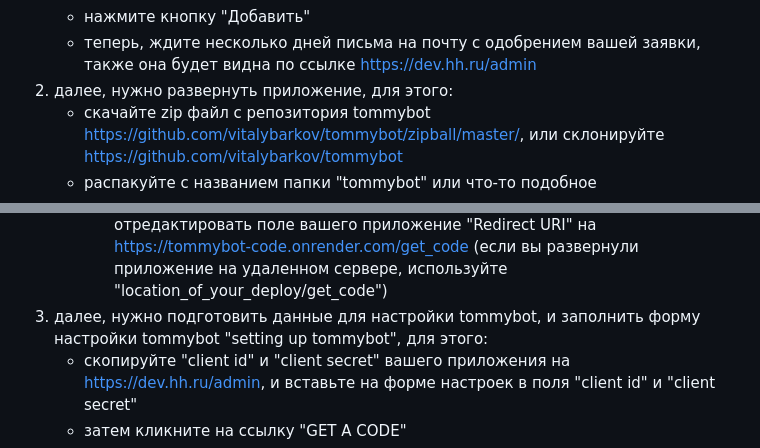
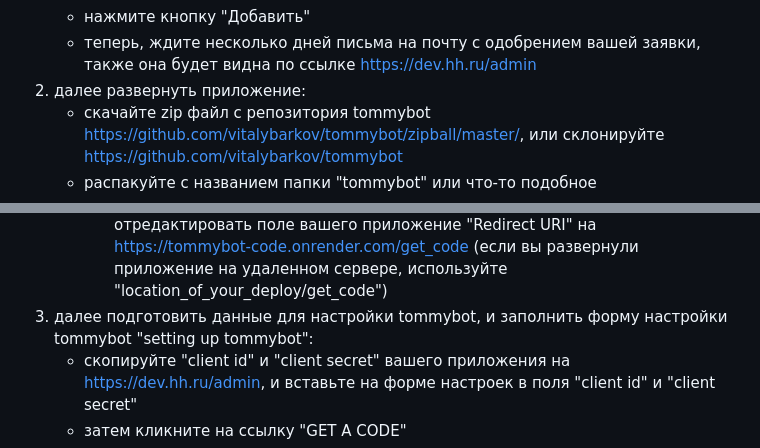
Before and after one commit to vitalybarkov/tommybot, a Markdown page: README.md, 2 parts joined by grey strips. Drawn GitHub-style.

```diff
--- a/README.md
+++ b/README.md
@@ -15,7 +15,7 @@
    - в поле "Опишите все функциональные возможности приложения и укажите используемые методы API:" напишите "GET /vacancies; POST /negotiations"
    - нажмите кнопку "Добавить"
    - теперь, ждите несколько дней письма на почту с одобрением вашей заявки, также она будет видна по ссылке https://dev.hh.ru/admin
-2. далее, нужно развернуть приложение, для этого:
+2. далее развернуть приложение:
    - скачайте zip файл с репозитория tommybot https://github.com/vitalybarkov/tommybot/zipball/master/, или склонируйте https://github.com/vitalybarkov/tommybot
    - распакуйте с названием папки "tommybot" или что-то подобное
    - установите golang на ваш компьютер (https://go.dev/doc/install)
@@ -25,7 +25,7 @@
       - "./main" (или "main.exe" на windows, если вам нужно запустить приложение на другом порте, просто добавьте номер порта, например "./main 8081")
       - откройте браузер и перейдите на "localhost:8080/set" (если вы развернули приложение на удаленном сервере, то тогда "location_of_your_deploy/set")
       - откройте браузер во второй вкладке и перейдите на https://dev.hh.ru/admin и отредактировать поле вашего приложение "Redirect URI" на https://tommybot-code.onrender.com/get_code (если вы развернули приложение на удаленном сервере, используйте "location_of_your_deploy/get_code")
-3. далее, нужно подготовить данные для настройки tommybot, и заполнить форму настройки tommybot "setting up tommybot", для этого:
+3. далее подготовить данные для настройки tommybot, и заполнить форму настройки tommybot "setting up tommybot":
    - скопируйте "client id" и "client secret" вашего приложения на https://dev.hh.ru/admin, и вставьте на форме настроек в поля "client id" и "client secret"
    - затем кликните на ссылку "GET A CODE"
    - авторизуйтесь под вашим hh.ru аккаунтом
```
Also changed, not shown: other parts of README.md (+1 -1 lines).
